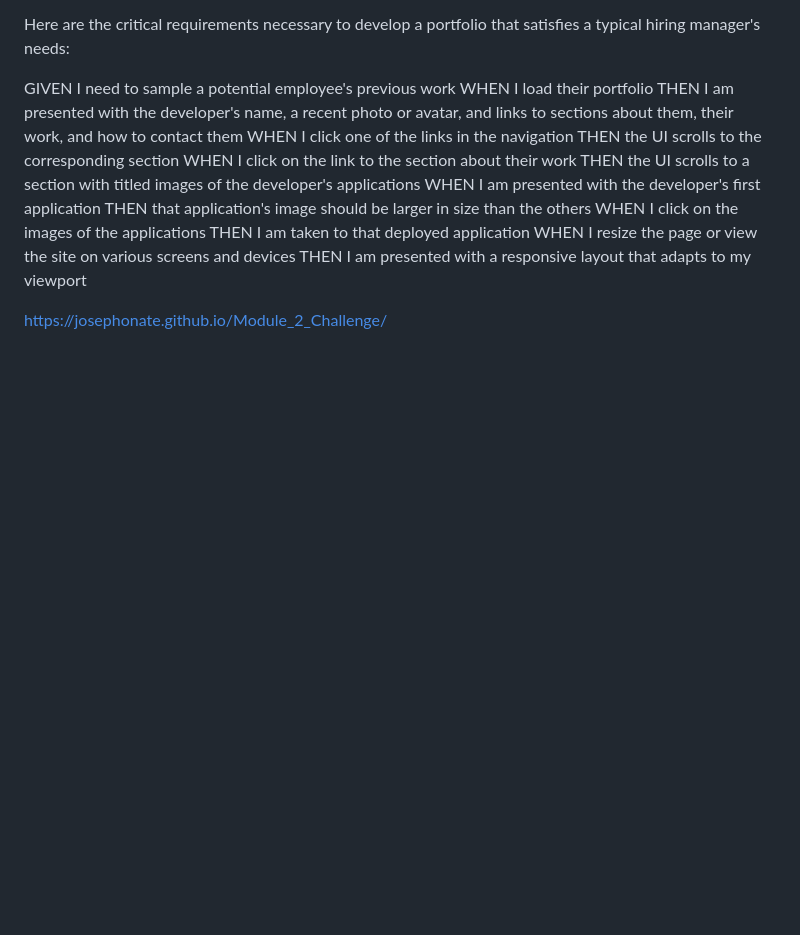
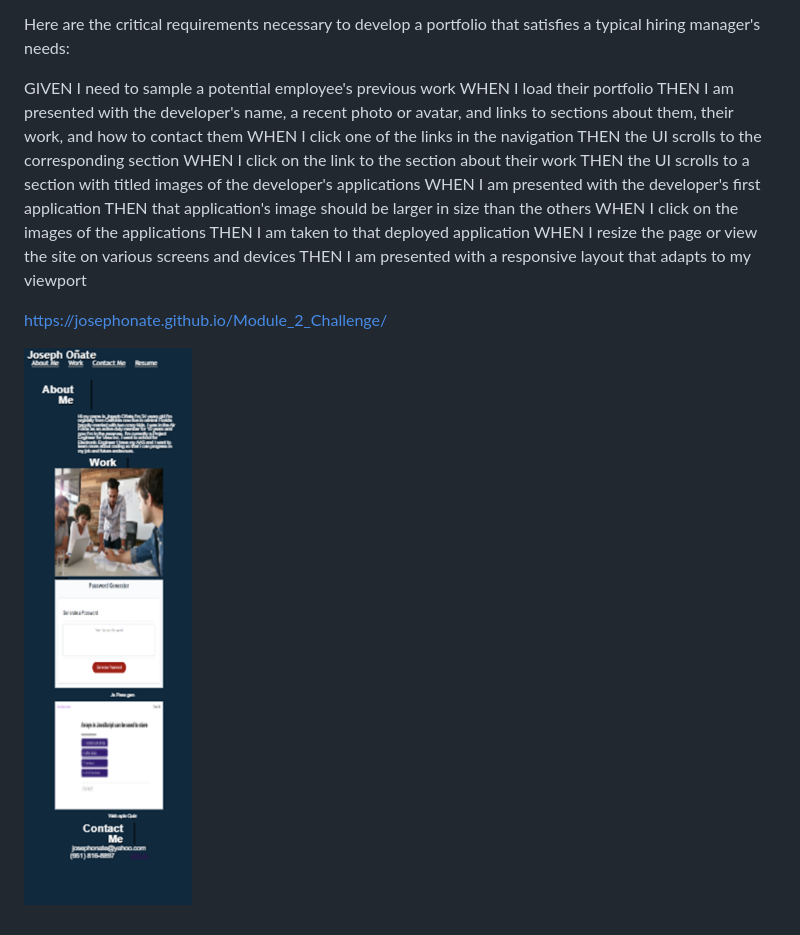
Before and after one commit to Josephonate/Module_2_Challenge, a Markdown page: README.md, the part around the change. Drawn GitHub-style; pictures changed too: image-2.png (added); blank space fills up the shorter version.

Commit message:
added image to readme

```diff
--- a/README.md
+++ b/README.md
@@ -25,3 +25,5 @@ WHEN I resize the page or view the site on various screens and devices
 THEN I am presented with a responsive layout that adapts to my viewport
 
 https://josephonate.github.io/Module_2_Challenge/
+
+![Alt text](image-2.png)
```
Also changed, not shown: Images/Joseph's Work so far..._files/03-javascript-homework-demo.png (added), Images/Joseph's Work so far..._files/04-web-apis-homework-demo.gif (added), image-1.png (added), image.png (added), 6 other files.
